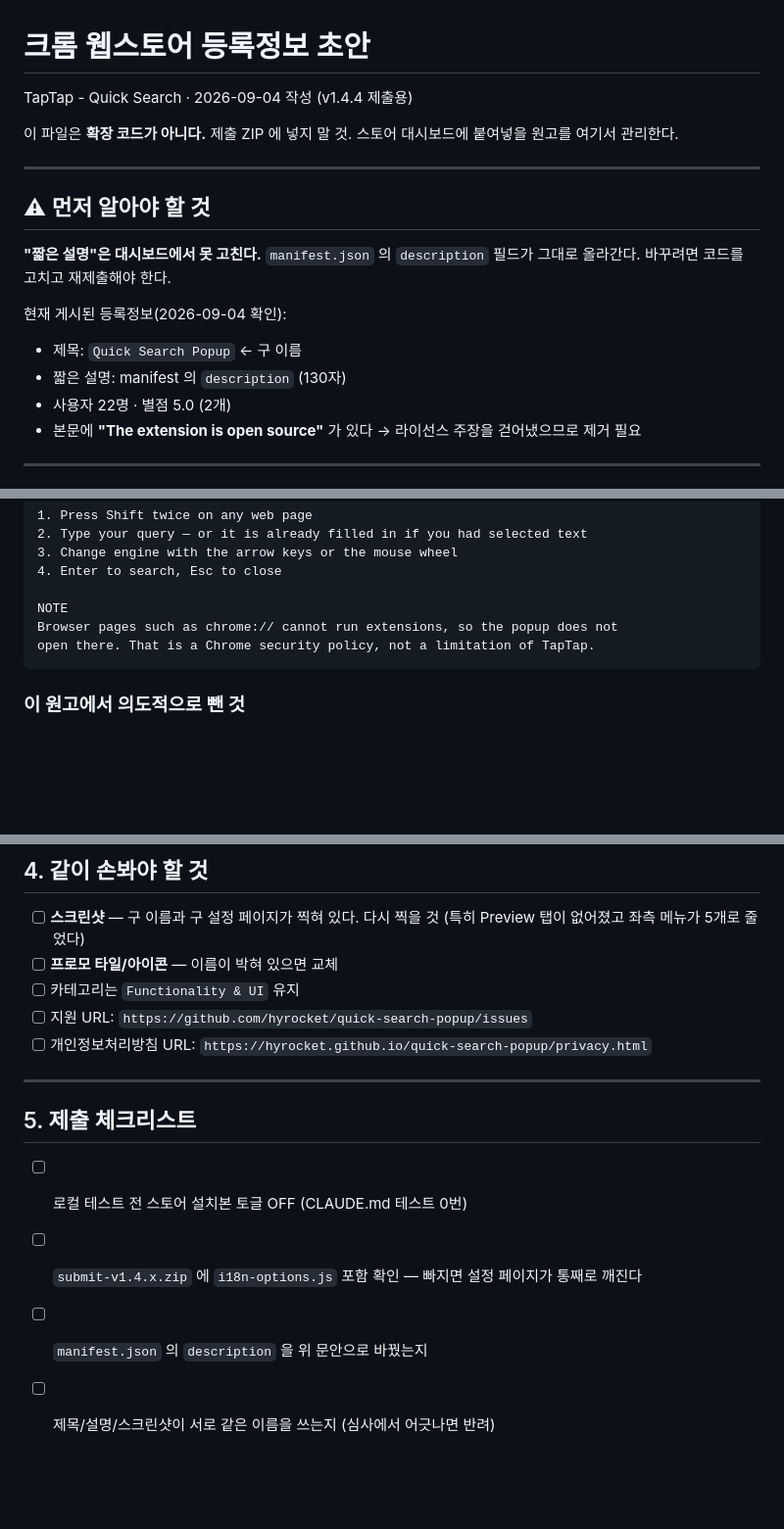
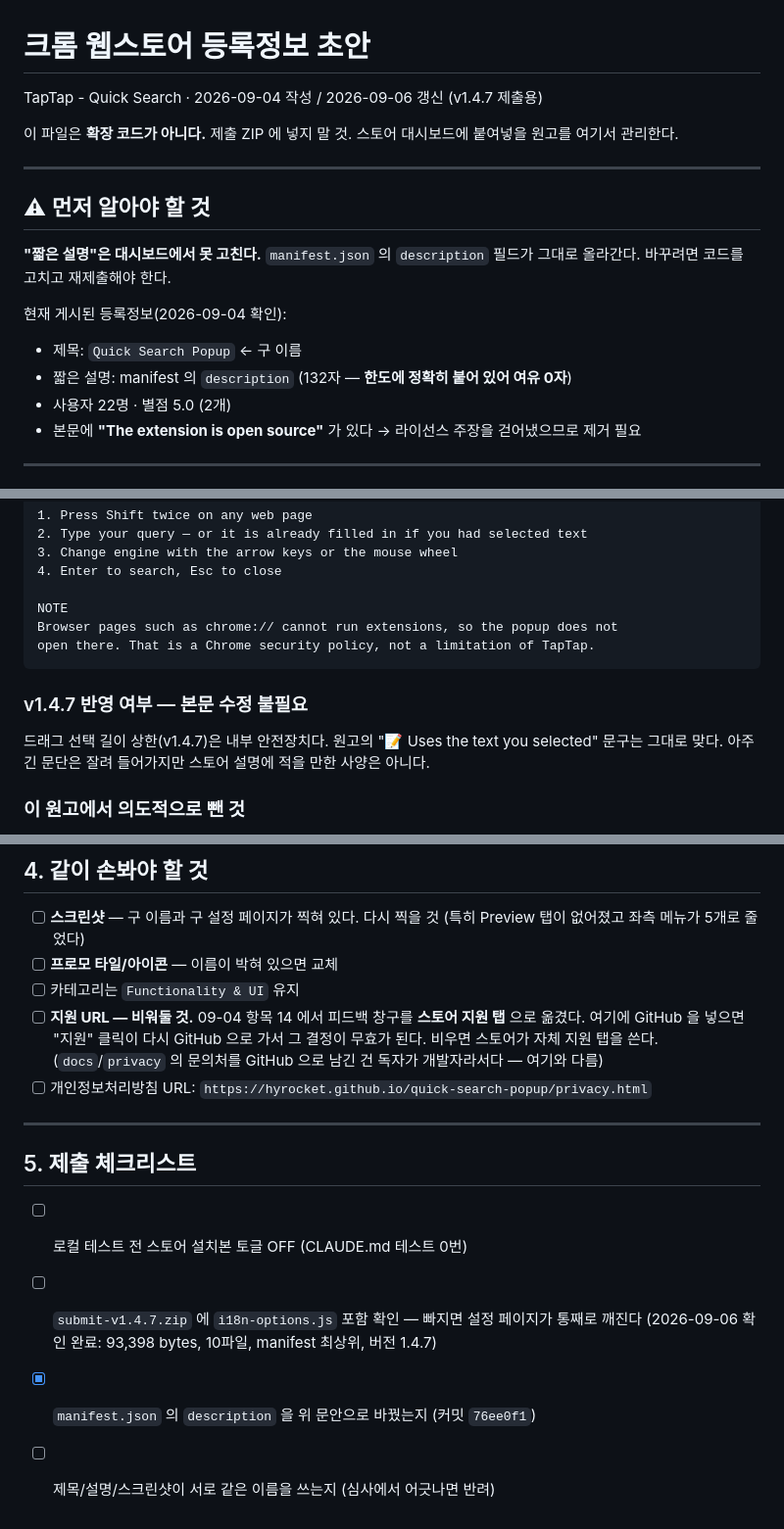
Before and after one commit to hyrocket/quick-search-popup, a Markdown page: STORE_LISTING.md, 3 parts joined by grey strips. Shown at 98% size. Drawn GitHub-style; blank space fills up the shorter version.

Commit message:
docs: 등록정보 원고를 v1.4.7 제출 기준으로 갱신
- 헤더 v1.4.4 → v1.4.7, 짧은 설명 130자 → 132자 (한도에 정확히 붙어 여유 0자)
- 제출 체크리스트: ZIP 검증 결과와 description 커밋을 기록
- 지원 URL 은 **비운다**. 09-04 항목 14 에서 피드백 창구를 스토어 지원 탭으로
  옮겼는데 여기에 GitHub 을 넣으면 "지원" 클릭이 다시 GitHub 으로 가서
  그 결정이 무효가 된다. docs/privacy 의 GitHub 유지는 독자가 개발자라서다
- v1.4.7 의 드래그 상한은 내부 안전장치라 본문 수정 불필요임을 명시

Co-Authored-By: Claude Opus 5 (1M context) <noreply@anthropic.com>
Claude-Session: https://claude.ai/code/session_01LijvrTKkbgzFY86D7jPpZM

````diff
--- a/STORE_LISTING.md
+++ b/STORE_LISTING.md
@@ -1,6 +1,6 @@
 # 크롬 웹스토어 등록정보 초안
 
-TapTap - Quick Search · 2026-09-04 작성 (v1.4.4 제출용)
+TapTap - Quick Search · 2026-09-04 작성 / 2026-09-06 갱신 (v1.4.7 제출용)
 
 이 파일은 **확장 코드가 아니다.** 제출 ZIP 에 넣지 말 것.
 스토어 대시보드에 붙여넣을 원고를 여기서 관리한다.
@@ -14,7 +14,7 @@ TapTap - Quick Search · 2026-09-04 작성 (v1.4.4 제출용)
 
 현재 게시된 등록정보(2026-09-04 확인):
 - 제목: `Quick Search Popup` ← 구 이름
-- 짧은 설명: manifest 의 `description` (130자)
+- 짧은 설명: manifest 의 `description` (132자 — **한도에 정확히 붙어 있어 여유 0자**)
 - 사용자 22명 · 별점 5.0 (2개)
 - 본문에 **"The extension is open source"** 가 있다 → 라이선스 주장을 걷어냈으므로 제거 필요
 
@@ -110,6 +110,11 @@ Browser pages such as chrome:// cannot run extensions, so the popup does not
 open there. That is a Chrome security policy, not a limitation of TapTap.
 ```
 
+### v1.4.7 반영 여부 — 본문 수정 불필요
+드래그 선택 길이 상한(v1.4.7)은 내부 안전장치다. 원고의
+"📝 Uses the text you selected" 문구는 그대로 맞다.
+아주 긴 문단은 잘려 들어가지만 스토어 설명에 적을 만한 사양은 아니다.
+
 ### 이 원고에서 의도적으로 뺀 것
 
 - **"open source" / MIT** — 라이선스를 붙이지 않기로 했으므로 부정확한 주장이 된다
@@ -125,7 +130,10 @@ open there. That is a Chrome security policy, not a limitation of TapTap.
       (특히 Preview 탭이 없어졌고 좌측 메뉴가 5개로 줄었다)
 - [ ] **프로모 타일/아이콘** — 이름이 박혀 있으면 교체
 - [ ] 카테고리는 `Functionality & UI` 유지
-- [ ] 지원 URL: `https://github.com/hyrocket/quick-search-popup/issues`
+- [ ] **지원 URL — 비워둘 것.** 09-04 항목 14 에서 피드백 창구를 **스토어 지원 탭**
+      으로 옮겼다. 여기에 GitHub 을 넣으면 "지원" 클릭이 다시 GitHub 으로 가서
+      그 결정이 무효가 된다. 비우면 스토어가 자체 지원 탭을 쓴다.
+      (`docs`/`privacy` 의 문의처를 GitHub 으로 남긴 건 독자가 개발자라서다 — 여기와 다름)
 - [ ] 개인정보처리방침 URL: `https://hyrocket.github.io/quick-search-popup/privacy.html`
 
 ---
@@ -133,6 +141,7 @@ open there. That is a Chrome security policy, not a limitation of TapTap.
 ## 5. 제출 체크리스트
 
 - [ ] 로컬 테스트 전 스토어 설치본 토글 OFF (CLAUDE.md 테스트 0번)
-- [ ] `submit-v1.4.x.zip` 에 `i18n-options.js` 포함 확인 — 빠지면 설정 페이지가 통째로 깨진다
-- [ ] `manifest.json` 의 `description` 을 위 문안으로 바꿨는지
+- [ ] `submit-v1.4.7.zip` 에 `i18n-options.js` 포함 확인 — 빠지면 설정 페이지가 통째로 깨진다
+      (2026-09-06 확인 완료: 93,398 bytes, 10파일, manifest 최상위, 버전 1.4.7)
+- [x] `manifest.json` 의 `description` 을 위 문안으로 바꿨는지 (커밋 `76ee0f1`)
 - [ ] 제목/설명/스크린샷이 서로 같은 이름을 쓰는지 (심사에서 어긋나면 반려)
````
